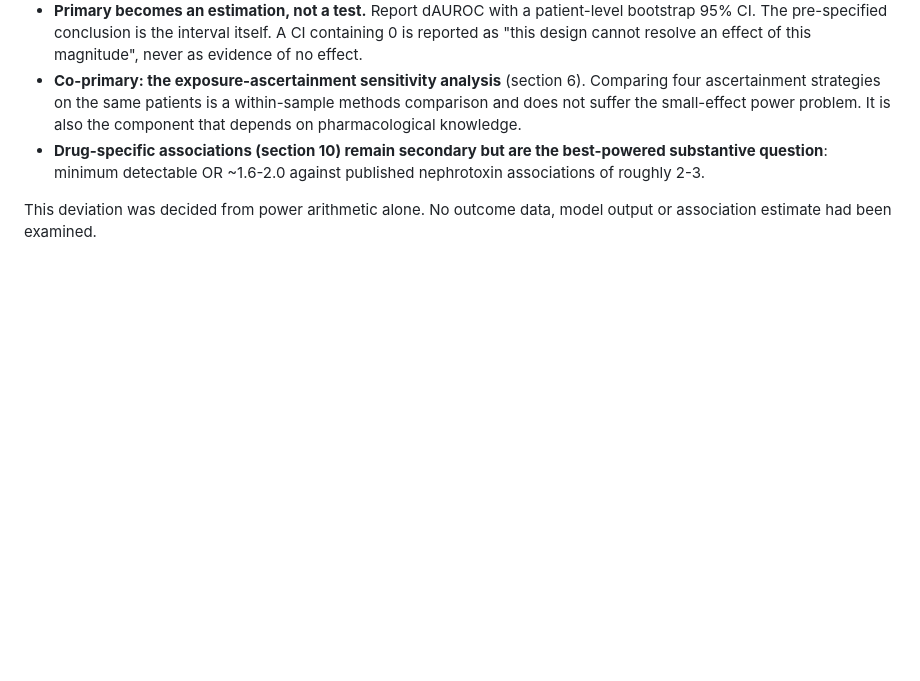
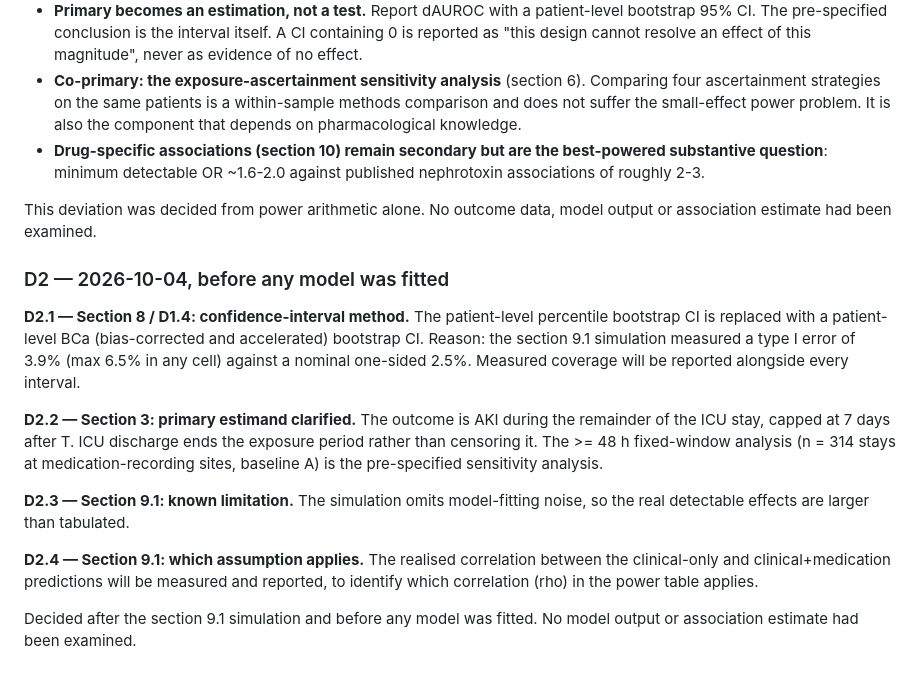
Before and after one commit to drvnv2000-lab/polysafe, a Markdown page: PREREGISTRATION.md, the part around the change. GitHub-like rendering; blank space fills up the shorter version.

Commit message:
Pre-registration deviation D2: BCa intervals, estimand clarified, simulation limits (before any model is fitted)
Co-Authored-By: Claude Opus 5.5 <noreply@anthropic.com>

```diff
--- a/PREREGISTRATION.md
+++ b/PREREGISTRATION.md
@@ -272,3 +272,27 @@ model is trained:
 
 This deviation was decided from power arithmetic alone. No outcome data,
 model output or association estimate had been examined.
+
+### D2 — 2026-10-04, before any model was fitted
+
+**D2.1 — Section 8 / D1.4: confidence-interval method.** The patient-level
+percentile bootstrap CI is replaced with a patient-level BCa (bias-corrected and
+accelerated) bootstrap CI. Reason: the section 9.1 simulation measured a type I
+error of 3.9% (max 6.5% in any cell) against a nominal one-sided 2.5%. Measured
+coverage will be reported alongside every interval.
+
+**D2.2 — Section 3: primary estimand clarified.** The outcome is AKI during the
+remainder of the ICU stay, capped at 7 days after T. ICU discharge ends the
+exposure period rather than censoring it. The >= 48 h fixed-window analysis
+(n = 314 stays at medication-recording sites, baseline A) is the pre-specified
+sensitivity analysis.
+
+**D2.3 — Section 9.1: known limitation.** The simulation omits model-fitting
+noise, so the real detectable effects are larger than tabulated.
+
+**D2.4 — Section 9.1: which assumption applies.** The realised correlation
+between the clinical-only and clinical+medication predictions will be measured
+and reported, to identify which correlation (rho) in the power table applies.
+
+Decided after the section 9.1 simulation and before any model was fitted. No
+model output or association estimate had been examined.
```
